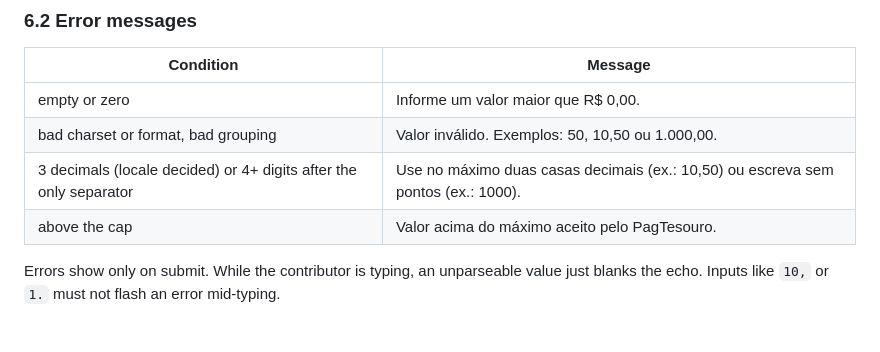
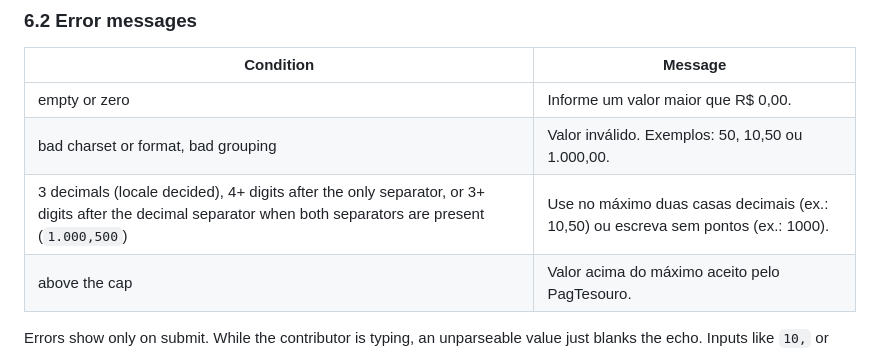
Before and after one commit to douglaz/voluntary-taxes-br, a Markdown page: spec.md, the part around the change. GitHub-like rendering; blank space fills up the shorter version.

Commit message:
docs(spec): name the decimals error for a 3-digit decimal part with both separators
Section 6.2 listed the decimals message only for a single separator followed
by 3 (locale decided) or 4+ digits. An input with both separators and a 3+
digit decimal part, such as 1.000,500, fell under no row, although §6.1 step 5
already limits decimals to 1–2 digits. The decimals message is the only one
that fits, so the condition now names that case.

```diff
--- a/spec.md
+++ b/spec.md
@@ -180,7 +180,7 @@ The amount is held internally as an integer number of **centavos**. Never use bi
 |---|---|
 | empty or zero | Informe um valor maior que R$ 0,00. |
 | bad charset or format, bad grouping | Valor inválido. Exemplos: 50, 10,50 ou 1.000,00. |
-| 3 decimals (locale decided) or 4+ digits after the only separator | Use no máximo duas casas decimais (ex.: 10,50) ou escreva sem pontos (ex.: 1000). |
+| 3 decimals (locale decided), 4+ digits after the only separator, or 3+ digits after the decimal separator when both separators are present (`1.000,500`) | Use no máximo duas casas decimais (ex.: 10,50) ou escreva sem pontos (ex.: 1000). |
 | above the cap | Valor acima do máximo aceito pelo PagTesouro. |
 
 Errors show only on submit. While the contributor is typing, an unparseable value just blanks the echo. Inputs like `10,` or `1.` must not flash an error mid-typing.
```
